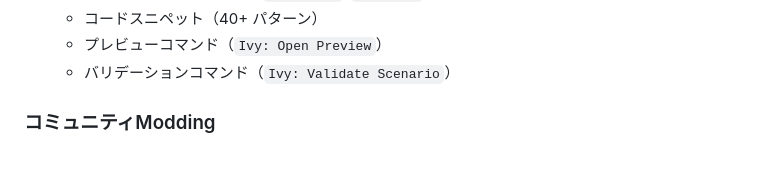
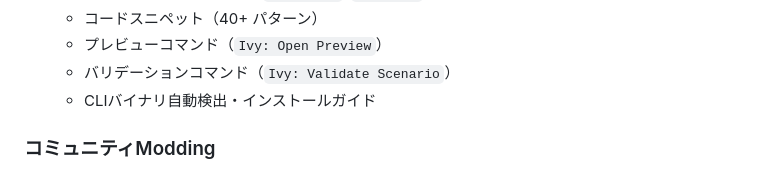
Before and after one commit to dqn/ivy, a Markdown page: CLAUDE.md, the part around the change. Rendered like a GitHub page.

Commit message:
docs: update feature documentation to reflect implementation status

```diff
--- a/CLAUDE.md
+++ b/CLAUDE.md
@@ -390,6 +390,7 @@ cargo run --bin ivy-preview -- --port 8080 scenario.yaml # カスタムポート
   - コードスニペット（40+ パターン）
   - プレビューコマンド（`Ivy: Open Preview`）
   - バリデーションコマンド（`Ivy: Validate Scenario`）
+  - CLIバイナリ自動検出・インストールガイド
 
 ### コミュニティModding
 - [x] Modローダー（`src/modding`）
```
